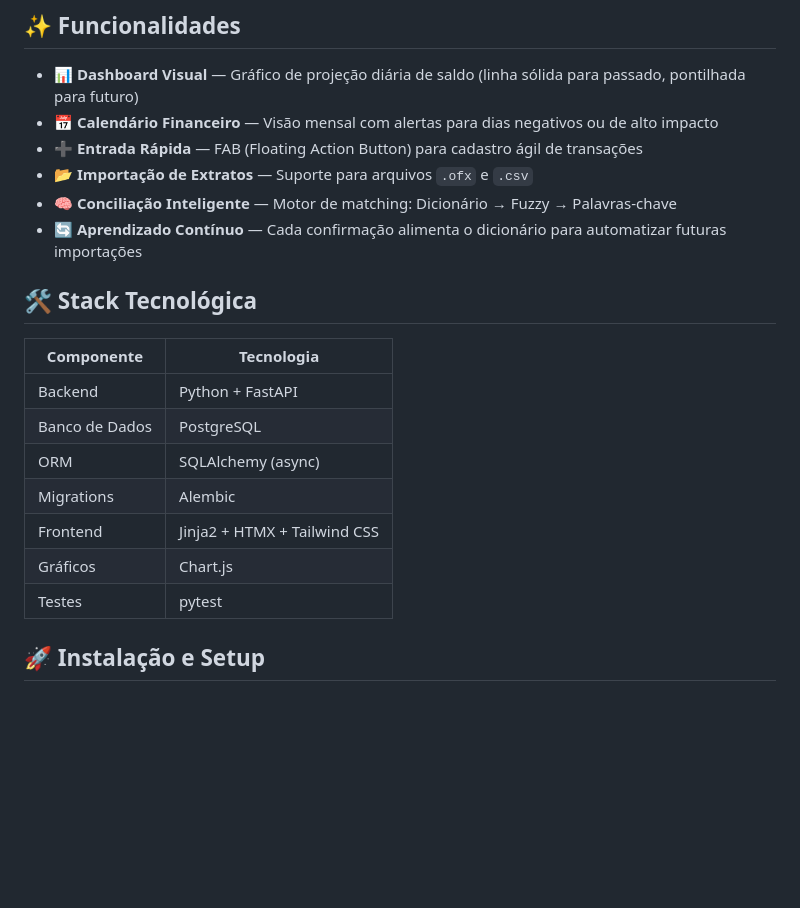
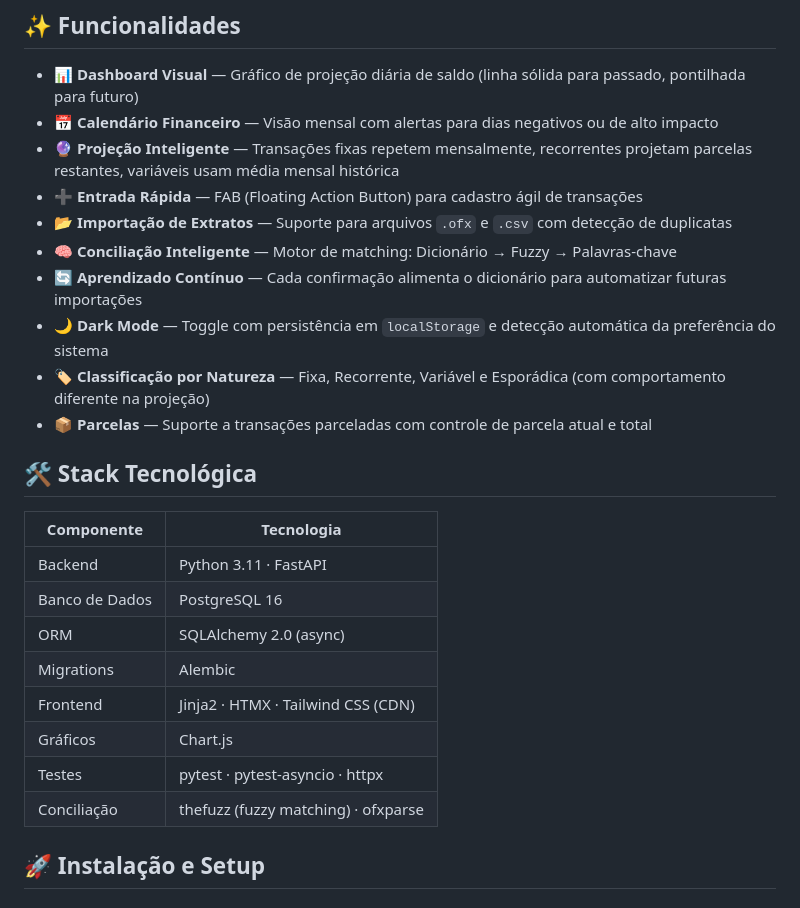
Before and after one commit to willrockoliv/willu, a Markdown page: README.md, the part around one of its changes. GitHub-like rendering; blank space fills up the shorter version.

```diff
--- a/README.md
+++ b/README.md
@@ -6,22 +6,27 @@ Aplicação web de finanças pessoais com foco em **projeção de saldo futuro**
 
 - 📊 **Dashboard Visual** — Gráfico de projeção diária de saldo (linha sólida para passado, pontilhada para futuro)
 - 📅 **Calendário Financeiro** — Visão mensal com alertas para dias negativos ou de alto impacto
+- 🔮 **Projeção Inteligente** — Transações fixas repetem mensalmente, recorrentes projetam parcelas restantes, variáveis usam média mensal histórica
 - ➕ **Entrada Rápida** — FAB (Floating Action Button) para cadastro ágil de transações
-- 📂 **Importação de Extratos** — Suporte para arquivos `.ofx` e `.csv`
+- 📂 **Importação de Extratos** — Suporte para arquivos `.ofx` e `.csv` com detecção de duplicatas
 - 🧠 **Conciliação Inteligente** — Motor de matching: Dicionário → Fuzzy → Palavras-chave
 - 🔄 **Aprendizado Contínuo** — Cada confirmação alimenta o dicionário para automatizar futuras importações
+- 🌙 **Dark Mode** — Toggle com persistência em `localStorage` e detecção automática da preferência do sistema
+- 🏷️ **Classificação por Natureza** — Fixa, Recorrente, Variável e Esporádica (com comportamento diferente na projeção)
+- 📦 **Parcelas** — Suporte a transações parceladas com controle de parcela atual e total
 
 ## 🛠 Stack Tecnológica
 
 | Componente | Tecnologia |
 |-----------|-----------|
-| Backend | Python + FastAPI |
-| Banco de Dados | PostgreSQL |
-| ORM | SQLAlchemy (async) |
+| Backend | Python 3.11 · FastAPI |
+| Banco de Dados | PostgreSQL 16 |
+| ORM | SQLAlchemy 2.0 (async) |
 | Migrations | Alembic |
-| Frontend | Jinja2 + HTMX + Tailwind CSS |
+| Frontend | Jinja2 · HTMX · Tailwind CSS (CDN) |
 | Gráficos | Chart.js |
-| Testes | pytest |
+| Testes | pytest · pytest-asyncio · httpx |
+| Conciliação | thefuzz (fuzzy matching) · ofxparse |
 
 ## 🚀 Instalação e Setup
 
```
Also changed, not shown: other parts of README.md (+82 -42 lines).
